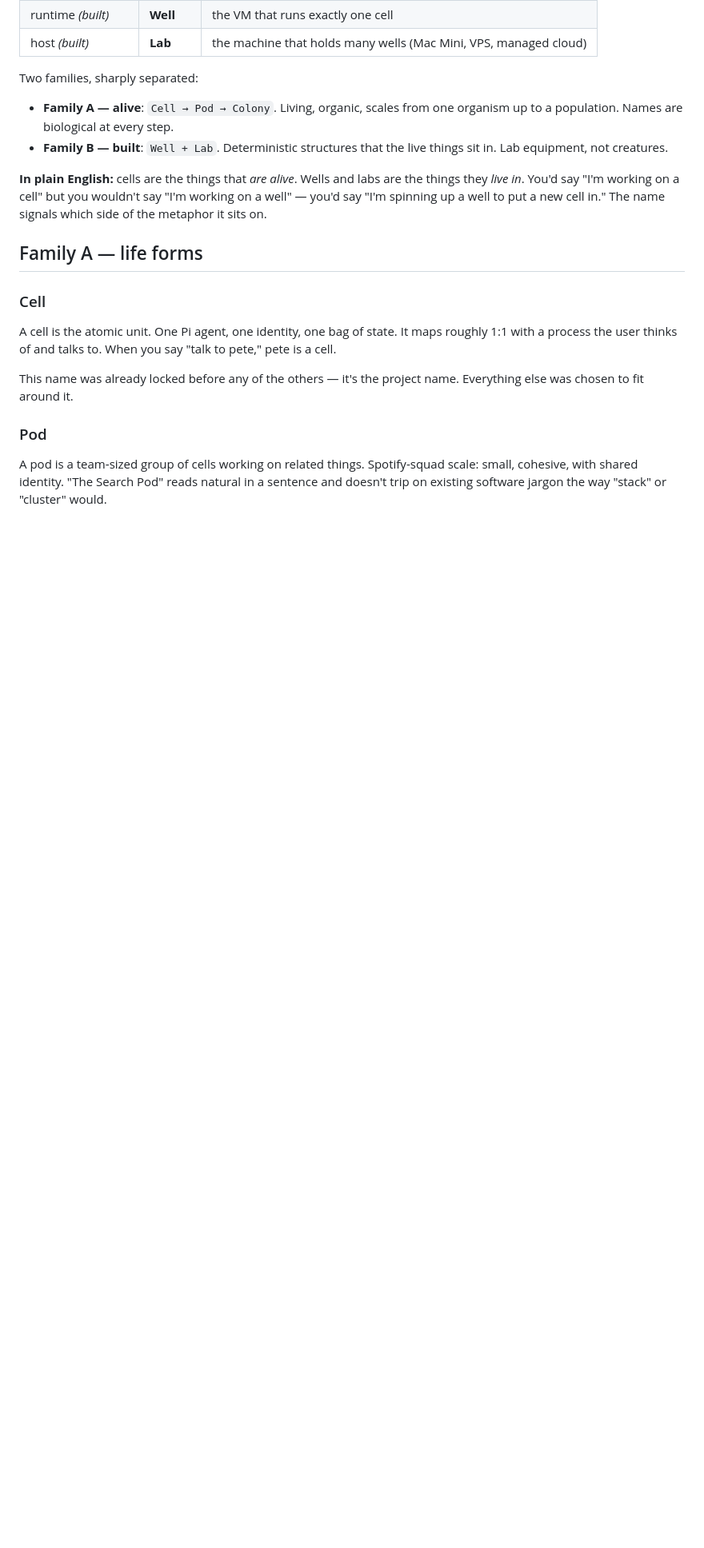
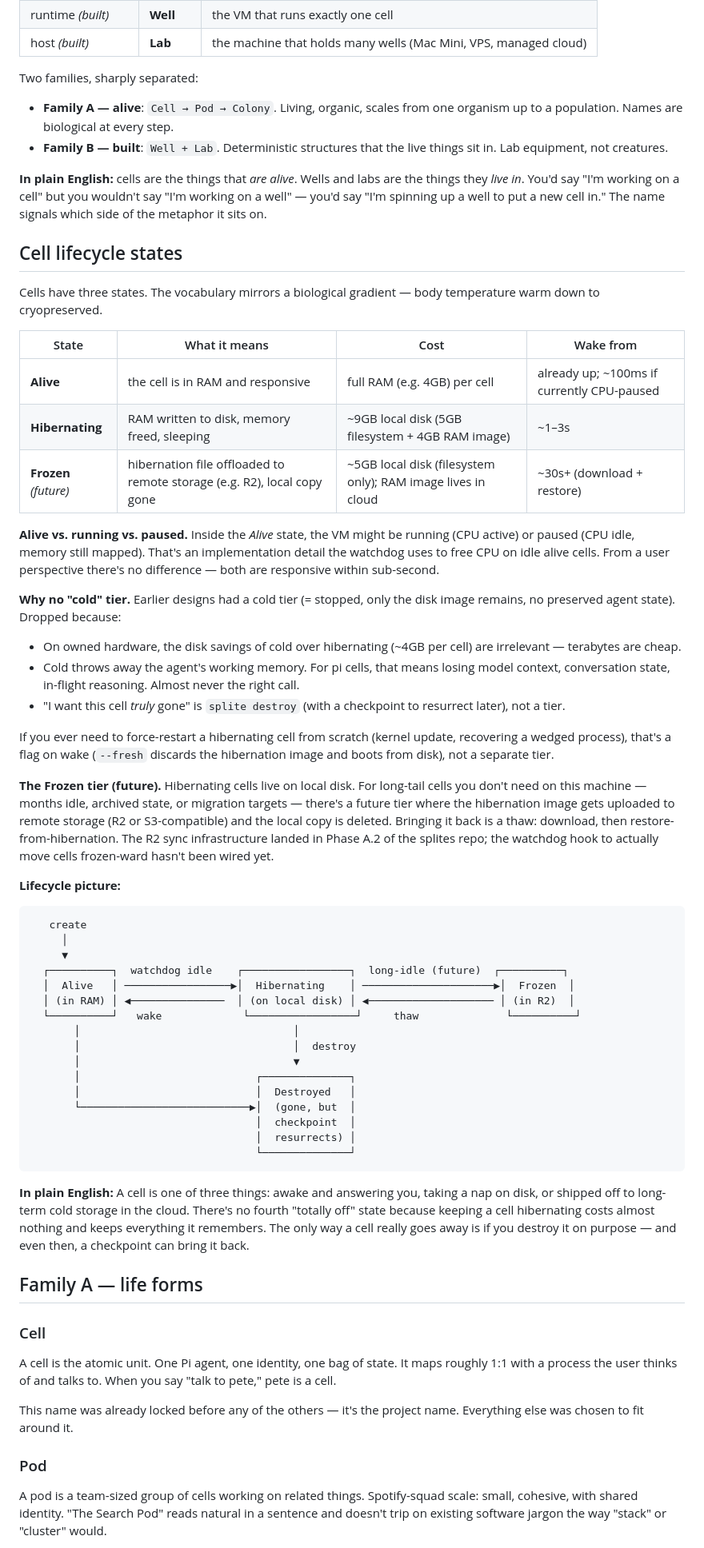
Before and after one commit to peteknowsai/cells-md, a Markdown page: docs/naming.md, the part around the change. Shown at 80% size. GitHub-like rendering; blank space fills up the shorter version.

Commit message:
docs: lifecycle states — alive/hibernating/frozen
Three states for a cell, replacing the original hot/warm/cold model:
- Alive — in RAM (running OR paused; same memory cost, sub-second wake)
- Hibernating — RAM image on local disk, agent state preserved
- Frozen (future) — hibernation image offloaded to R2

No cold tier. With owned hardware, disk is not the constraint; throwing
away an agent's working memory to save ~4GB of disk per cell isn't
worth it. 'Truly stop' is splite destroy (recoverable via checkpoint).

Co-Authored-By: Claude Opus 4.7 (1M context) <noreply@anthropic.com>

````diff
--- a/docs/naming.md
+++ b/docs/naming.md
@@ -20,6 +20,50 @@ Two families, sharply separated:
 - **Family B — built**: `Well + Lab`. Deterministic structures that the live things sit in. Lab equipment, not creatures.
 
 **In plain English:** cells are the things that *are alive*. Wells and labs are the things they *live in*. You'd say "I'm working on a cell" but you wouldn't say "I'm working on a well" — you'd say "I'm spinning up a well to put a new cell in." The name signals which side of the metaphor it sits on.
+
+## Cell lifecycle states
+
+Cells have three states. The vocabulary mirrors a biological gradient — body temperature warm down to cryopreserved.
+
+| State | What it means | Cost | Wake from |
+|---|---|---|---|
+| **Alive** | the cell is in RAM and responsive | full RAM (e.g. 4GB) per cell | already up; ~100ms if currently CPU-paused |
+| **Hibernating** | RAM written to disk, memory freed, sleeping | ~9GB local disk (5GB filesystem + 4GB RAM image) | ~1–3s |
+| **Frozen** *(future)* | hibernation file offloaded to remote storage (e.g. R2), local copy gone | ~5GB local disk (filesystem only); RAM image lives in cloud | ~30s+ (download + restore) |
+
+**Alive vs. running vs. paused.** Inside the *Alive* state, the VM might be running (CPU active) or paused (CPU idle, memory still mapped). That's an implementation detail the watchdog uses to free CPU on idle alive cells. From a user perspective there's no difference — both are responsive within sub-second.
+
+**Why no "cold" tier.** Earlier designs had a cold tier (= stopped, only the disk image remains, no preserved agent state). Dropped because:
+- On owned hardware, the disk savings of cold over hibernating (~4GB per cell) are irrelevant — terabytes are cheap.
+- Cold throws away the agent's working memory. For pi cells, that means losing model context, conversation state, in-flight reasoning. Almost never the right call.
+- "I want this cell *truly* gone" is `splite destroy` (with a checkpoint to resurrect later), not a tier.
+
+If you ever need to force-restart a hibernating cell from scratch (kernel update, recovering a wedged process), that's a flag on wake (`--fresh` discards the hibernation image and boots from disk), not a separate tier.
+
+**The Frozen tier (future).** Hibernating cells live on local disk. For long-tail cells you don't need on this machine — months idle, archived state, or migration targets — there's a future tier where the hibernation image gets uploaded to remote storage (R2 or S3-compatible) and the local copy is deleted. Bringing it back is a thaw: download, then restore-from-hibernation. The R2 sync infrastructure landed in Phase A.2 of the splites repo; the watchdog hook to actually move cells frozen-ward hasn't been wired yet.
+
+**Lifecycle picture:**
+
+```
+   create
+     │
+     ▼
+  ┌──────────┐  watchdog idle    ┌─────────────────┐  long-idle (future)  ┌──────────┐
+  │  Alive   │ ─────────────────▶│  Hibernating    │ ─────────────────────▶│  Frozen  │
+  │ (in RAM) │ ◀───────────────  │ (on local disk) │ ◀──────────────────── │ (in R2)  │
+  └──────────┘   wake             └─────────────────┘     thaw              └──────────┘
+       │                                  │
+       │                                  │  destroy
+       │                                  ▼
+       │                            ┌──────────────┐
+       │                            │  Destroyed   │
+       └───────────────────────────▶│  (gone, but  │
+                                    │  checkpoint  │
+                                    │  resurrects) │
+                                    └──────────────┘
+```
+
+**In plain English:** A cell is one of three things: awake and answering you, taking a nap on disk, or shipped off to long-term cold storage in the cloud. There's no fourth "totally off" state because keeping a cell hibernating costs almost nothing and keeps everything it remembers. The only way a cell really goes away is if you destroy it on purpose — and even then, a checkpoint can bring it back.
 
 ## Family A — life forms
 
````
